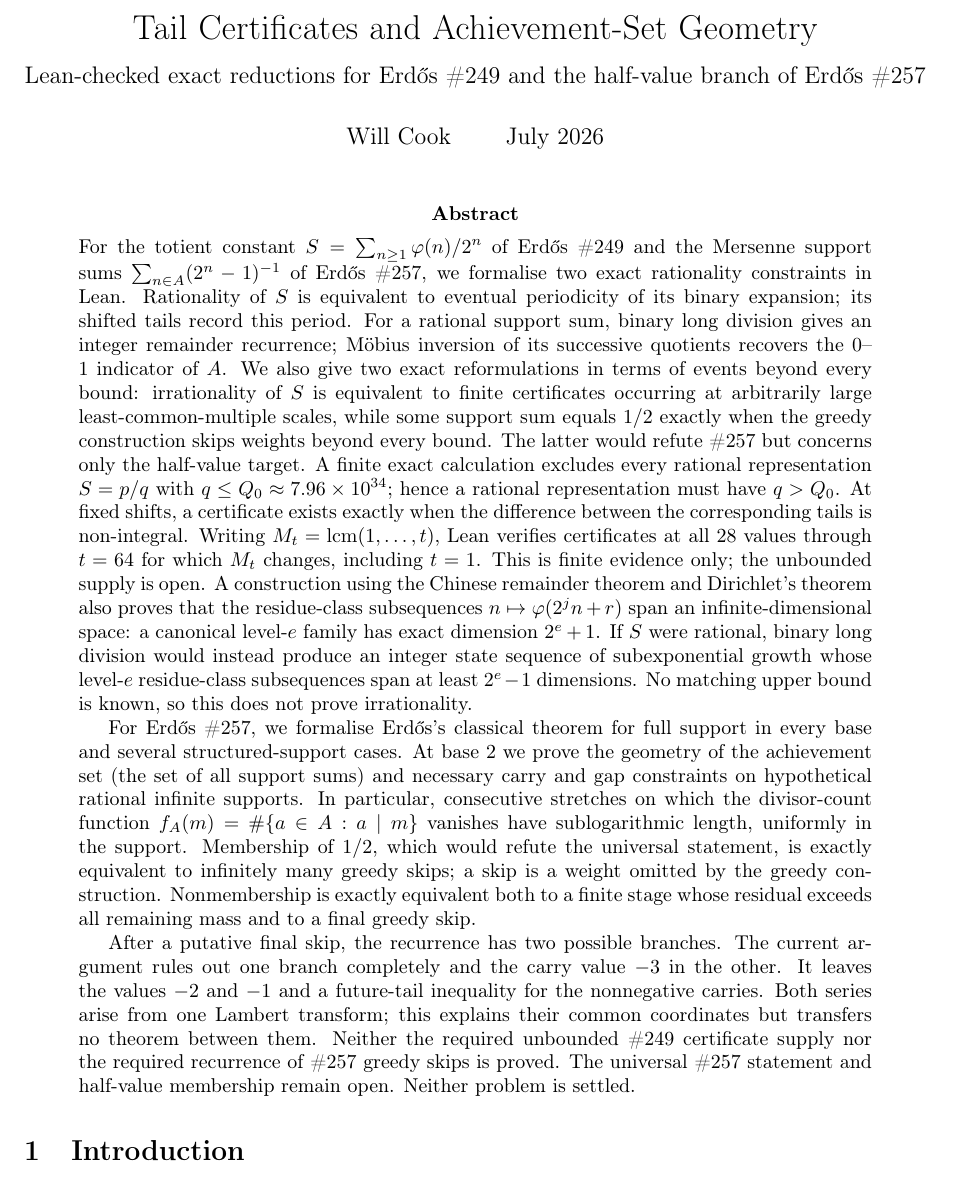
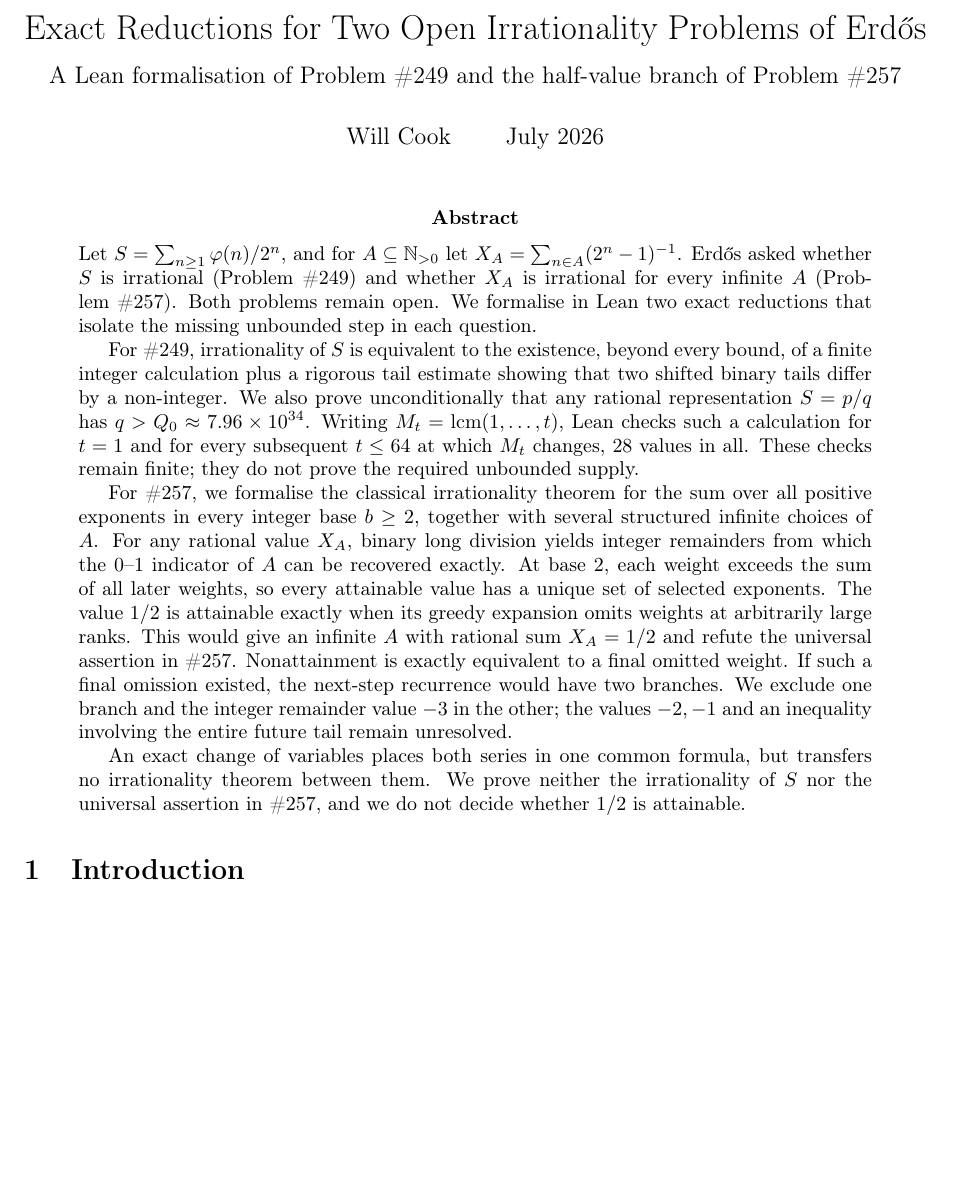
Before and after one commit to wcook04/plectis-lean-erdos249-257, a LaTeX paper (paper/erdos249-257-main-paper.tex): part of page 1 of 53, cut at the place of the change, the shorter picture padded with empty space. Compiled offline with pdfLaTeX.

Commit message:
Make the paper opening state the open problems directly

```diff
--- a/paper/erdos249-257-main-paper.tex
+++ b/paper/erdos249-257-main-paper.tex
@@ -84,8 +84,8 @@
 \newcommand{\Irr}{\text{ irrational}}
 \newcommand{\Qzero}{Q_0}
 
-\title{\vspace{-4em}Tail Certificates and Achievement-Set Geometry\\
-{\large Lean-checked exact reductions for Erd\H{o}s~\#249 and the half-value branch of Erd\H{o}s~\#257}}
+\title{\vspace{-4em}Exact Reductions for Two Open Irrationality Problems of Erd\H{o}s\\
+{\large A Lean formalisation of Problem~\#249 and the half-value branch of Problem~\#257}}
 \author{Will Cook \qquad July 2026}
 \date{}
 
@@ -95,58 +95,41 @@
 
 \begin{abstract}
 \noindent
-For the totient constant $S=\sum_{n\ge1}\ph(n)/2^n$ of Erd\H{o}s~\#249 and
-the Mersenne support sums $\sum_{n\in A}(2^n-1)^{-1}$ of Erd\H{o}s~\#257,
-we formalise two exact rationality constraints in Lean.  Rationality of $S$
-is equivalent to eventual periodicity of its binary expansion; its shifted
-tails record this period.  For a rational support sum, binary long division
-gives an integer remainder recurrence;
-M\"obius inversion of its successive quotients recovers the $0$--$1$
-indicator of $A$.  We also give two exact reformulations in terms of events
-beyond every bound:
-irrationality of $S$ is equivalent to finite certificates occurring at
-arbitrarily large least-common-multiple scales, while some support sum equals
-$1/2$ exactly when the greedy construction skips weights beyond every bound.
-The latter would refute \#257 but concerns only the half-value target.
-A finite exact calculation excludes every rational representation $S=p/q$ with
-$q\le\Qzero\approx7.96\times10^{34}$; hence a rational representation must
-have $q>\Qzero$.  At fixed shifts, a certificate exists exactly when the
-difference between the corresponding tails is non-integral.
-Writing \(M_t=\lcm(1,\ldots,t)\), Lean verifies certificates at all 28
-values through \(t=64\) for which \(M_t\) changes, including \(t=1\).
-This is finite evidence only; the unbounded supply is open.  A construction using
-the Chinese remainder theorem and
-Dirichlet's theorem also proves that the
-residue-class subsequences \(n\mapsto\ph(2^j n+r)\) span an
-infinite-dimensional space: a canonical level-$e$ family has exact dimension
-$2^e+1$.  If $S$ were rational, binary long division would instead produce
-an integer state sequence of subexponential growth whose level-$e$
-residue-class subsequences span at least $2^e-1$ dimensions.  No matching
-upper bound is known, so this does not prove irrationality.
-
-For Erd\H{o}s~\#257, we formalise Erd\H{o}s's classical theorem for full
-support in every base and several structured-support cases.  At base \(2\)
-we prove the geometry of the achievement set (the set of all support sums)
-and necessary carry and gap constraints on hypothetical rational infinite
-supports.  In particular, consecutive stretches on which the divisor-count
-function
-\(f_A(m)=\#\{a\in A:a\mid m\}\) vanishes have sublogarithmic length,
-uniformly in the support.
-Membership of
-\(1/2\), which would refute the universal statement, is exactly equivalent to
-infinitely many greedy skips; a skip is a weight omitted by the greedy
-construction.  Nonmembership is exactly equivalent both to a
-finite stage whose residual exceeds all remaining mass and to a final greedy skip.
-
-After a putative final skip, the recurrence has two possible branches.  The
-current argument rules out one branch completely and the carry value \(-3\)
-in the other.  It leaves the values \(-2\) and \(-1\) and a future-tail
-inequality for the nonnegative carries.  Both series arise from one Lambert transform;
-this explains their common coordinates but transfers no theorem between
-them.  Neither the required unbounded \#249 certificate supply nor the
-required recurrence of \#257 greedy skips is proved.  The universal \#257
-statement and half-value membership remain open.  Neither problem is
-settled.
+Let $S=\sum_{n\geq1}\ph(n)/2^n$, and for $A\subseteq\Npos$ let
+$X_A=\sum_{n\in A}(2^n-1)^{-1}$.  Erd\H{o}s asked whether $S$ is
+irrational (Problem~\#249) and whether $X_A$ is irrational for every
+infinite $A$ (Problem~\#257).  Both problems remain open.  We formalise in
+Lean two exact reductions that isolate the missing unbounded step in each
+question.
+
+For \#249, irrationality of $S$ is equivalent to the existence, beyond
+every bound, of a finite integer calculation plus a rigorous tail estimate
+showing that two shifted binary tails differ by a non-integer.  We also prove
+unconditionally that any rational representation $S=p/q$ has
+$q>\Qzero\approx7.96\times10^{34}$.  Writing
+$M_t=\lcm(1,\ldots,t)$, Lean checks such a calculation for $t=1$ and for
+every subsequent $t\leq64$ at which $M_t$ changes, 28 values in all.  These
+checks remain finite; they do not prove the required unbounded supply.
+
+For \#257, we formalise the classical irrationality theorem for the sum over
+all positive exponents in every integer base $b\geq2$, together with several
+structured infinite choices of $A$.  For any rational
+value $X_A$, binary long division yields integer remainders from which the
+$0$--$1$ indicator of $A$ can be recovered exactly.  At base $2$, each
+weight exceeds the sum of all later weights, so every attainable value has a
+unique set of selected exponents.  The value $1/2$ is attainable exactly when
+its greedy expansion omits weights at arbitrarily large ranks.  This would give an
+infinite $A$ with rational sum $X_A=1/2$ and refute the universal assertion
+in \#257.  Nonattainment is exactly equivalent to a final omitted weight.  If
+such a final omission existed, the next-step recurrence would have two
+branches.  We exclude one branch and the integer remainder value $-3$ in the
+other; the values $-2,-1$ and an inequality involving the entire future tail
+remain unresolved.
+
+An exact change of variables places both series in one common formula, but
+transfers no irrationality theorem between them.  We prove neither the
+irrationality of $S$ nor the universal assertion in \#257, and we do not
+decide whether $1/2$ is attainable.
 \end{abstract}
 
 \section{Introduction}\label{sec:intro}
```
Also changed, not shown: erdos249-257-main-paper.pdf, 3 other files.
